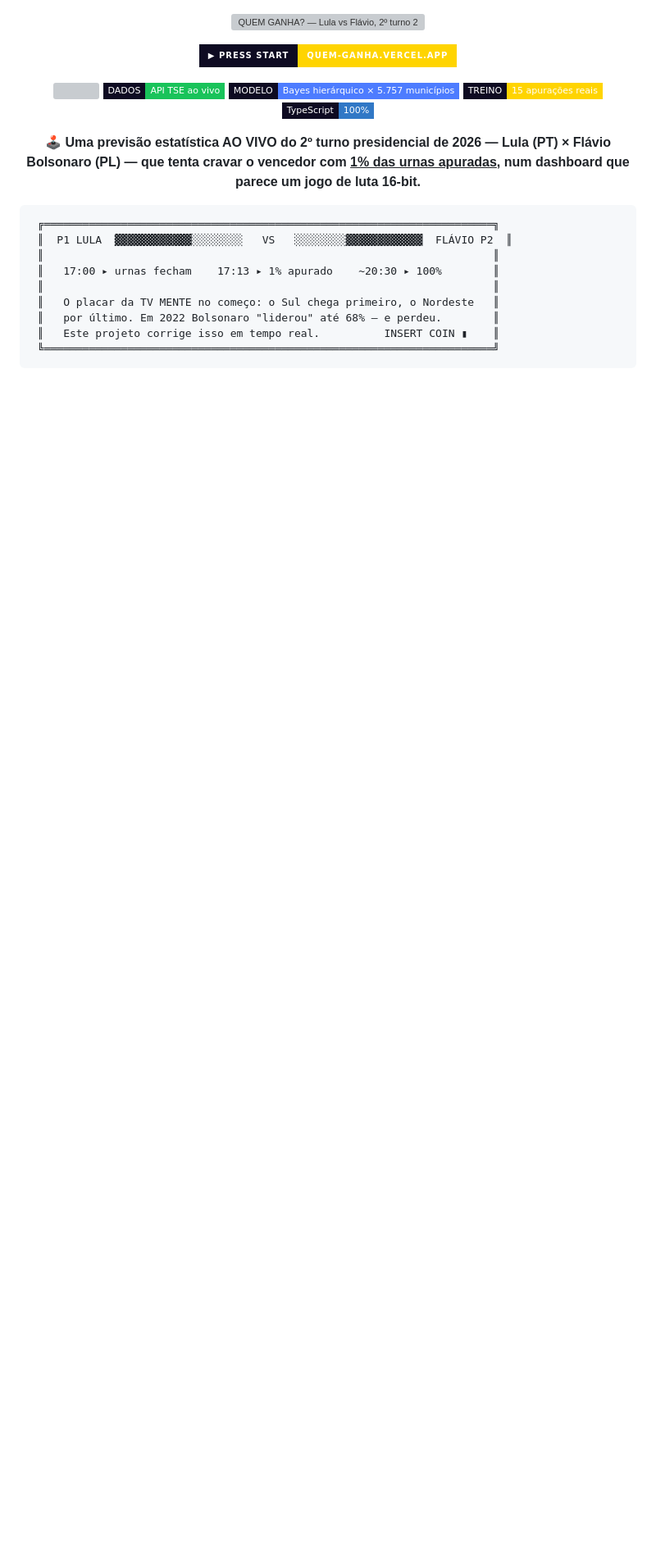
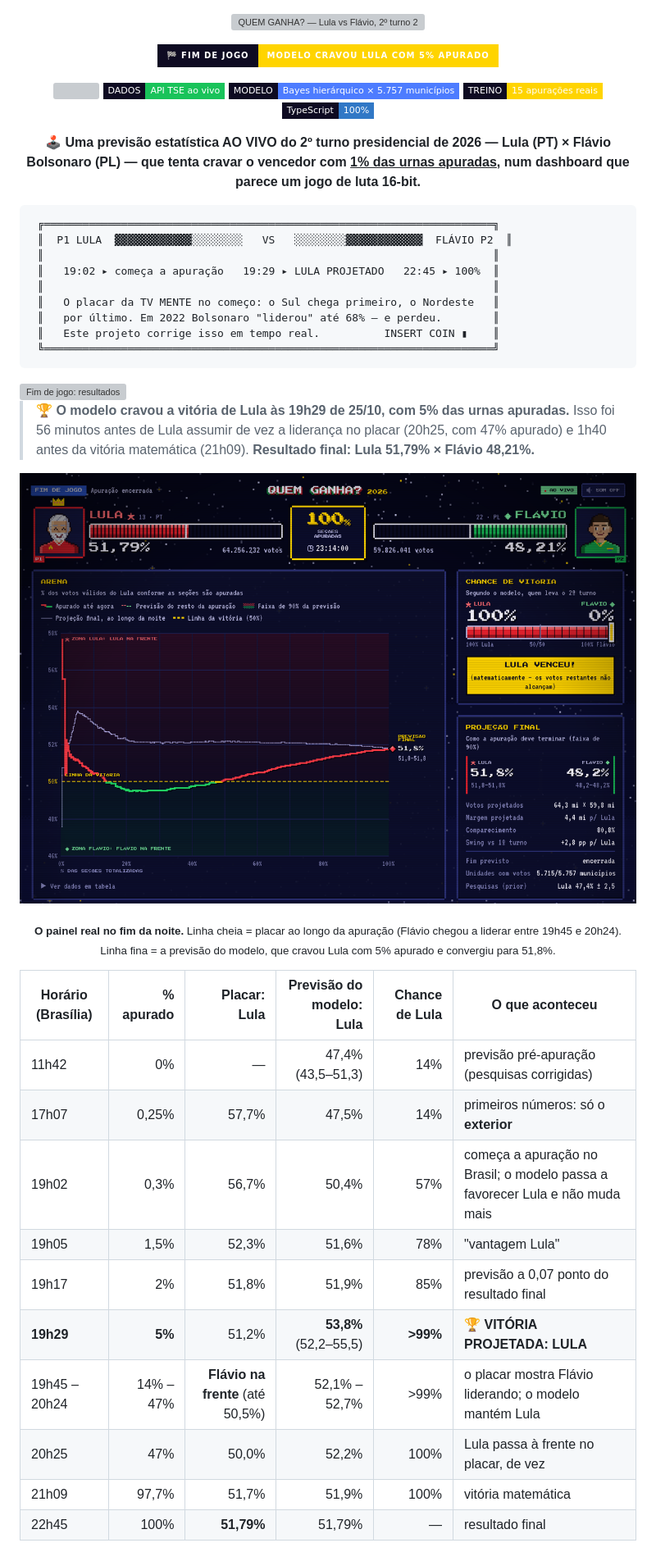
Before and after one commit to joaoemanuelzilli/quem-ganha, a Markdown page: README.md, the part around the change printed below. Shown: that part at 82% size. GitHub-like rendering; pictures changed too: docs/img/result-final.png (added); badges without logos; blank space fills up the shorter version; grey boxes are pictures that could not be loaded.

````diff
--- a/README.md
+++ b/README.md
@@ -3,7 +3,7 @@
 </p>
 
 <p align="center">
-  <a href="https://quem-ganha.vercel.app"><img src="https://img.shields.io/badge/▶_PRESS_START-quem--ganha.vercel.app-ffd400?style=for-the-badge&labelColor=0e0b22" alt="Abrir o dashboard"></a>
+  <a href="#resultados"><img src="https://img.shields.io/badge/🏁_FIM_DE_JOGO-modelo_cravou_Lula_com_5%25_apurado-ffd400?style=for-the-badge&labelColor=0e0b22" alt="Ver os resultados"></a>
 </p>
 
 <p align="center">
@@ -20,7 +20,7 @@
  ╔══════════════════════════════════════════════════════════════════════╗
  ║  P1 LULA  ▓▓▓▓▓▓▓▓▓▓▓▓░░░░░░░░   VS   ░░░░░░░░▓▓▓▓▓▓▓▓▓▓▓▓  FLÁVIO P2  ║
  ║                                                                      ║
- ║   17:00 ▸ urnas fecham    17:13 ▸ 1% apurado    ~20:30 ▸ 100%        ║
+ ║   19:02 ▸ começa a apuração   19:29 ▸ LULA PROJETADO   22:45 ▸ 100%  ║
  ║                                                                      ║
  ║   O placar da TV MENTE no começo: o Sul chega primeiro, o Nordeste   ║
  ║   por último. Em 2022 Bolsonaro "liderou" até 68% — e perdeu.        ║
@@ -28,3 +28,25 @@
  ╚══════════════════════════════════════════════════════════════════════╝
 ```
 
+<a id="resultados"></a>
+
+<img src="docs/img/stage-results.svg" width="100%" alt="Fim de jogo: resultados">
+
+> 🏆 **O modelo cravou a vitória de Lula às 19h29 de 25/10, com 5% das urnas apuradas.** Isso foi 56 minutos antes de Lula assumir de vez a liderança no placar (20h25, com 47% apurado) e 1h40 antes da vitória matemática (21h09). **Resultado final: Lula 51,79% × Flávio 48,21%.**
+
+<p align="center"><img src="docs/img/result-final.png" width="100%" alt="Painel real no fim da noite: placar final, linha da apuração e linha da previsão do modelo ao longo da noite"></p>
+<p align="center"><sub><b>O painel real no fim da noite.</b> Linha cheia = placar ao longo da apuração (Flávio chegou a liderar entre 19h45 e 20h24). Linha fina = a previsão do modelo, que cravou Lula com 5% apurado e convergiu para 51,8%.</sub></p>
+
+| Horário (Brasília) | % apurado | Placar: Lula | Previsão do modelo: Lula | Chance de Lula | O que aconteceu |
+|---|---:|---:|---:|---:|---|
+| 11h42 | 0% | — | 47,4% (43,5–51,3) | 14% | previsão pré-apuração (pesquisas corrigidas) |
+| 17h07 | 0,25% | 57,7% | 47,5% | 14% | primeiros números: só o **exterior** |
+| 19h02 | 0,3% | 56,7% | 50,4% | 57% | começa a apuração no Brasil; o modelo passa a favorecer Lula e não muda mais |
+| 19h05 | 1,5% | 52,3% | 51,6% | 78% | "vantagem Lula" |
+| 19h17 | 2% | 51,8% | 51,9% | 85% | previsão a 0,07 ponto do resultado final |
+| **19h29** | **5%** | 51,2% | **53,8%** (52,2–55,5) | **>99%** | 🏆 **VITÓRIA PROJETADA: LULA** |
+| 19h45 – 20h24 | 14% – 47% | **Flávio na frente** (até 50,5%) | 52,1% – 52,7% | >99% | o placar mostra Flávio liderando; o modelo mantém Lula |
+| 20h25 | 47% | 50,0% | 52,2% | 100% | Lula passa à frente no placar, de vez |
+| 21h09 | 97,7% | 51,7% | 51,9% | 100% | vitória matemática |
+| 22h45 | 100% | **51,79%** | 51,79% | — | resultado final |
+
````
Also changed, not shown: other parts of README.md (+22 -6 lines), docs/img/screen-arena.png, docs/img/screen-methods.png, docs/img/screen-mobile.png, docs/img/screen-title.png, 2 other files.
